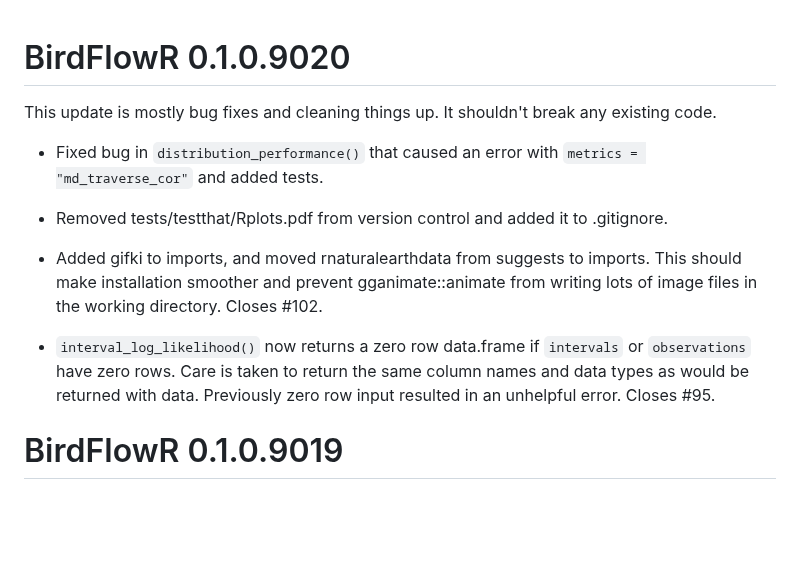
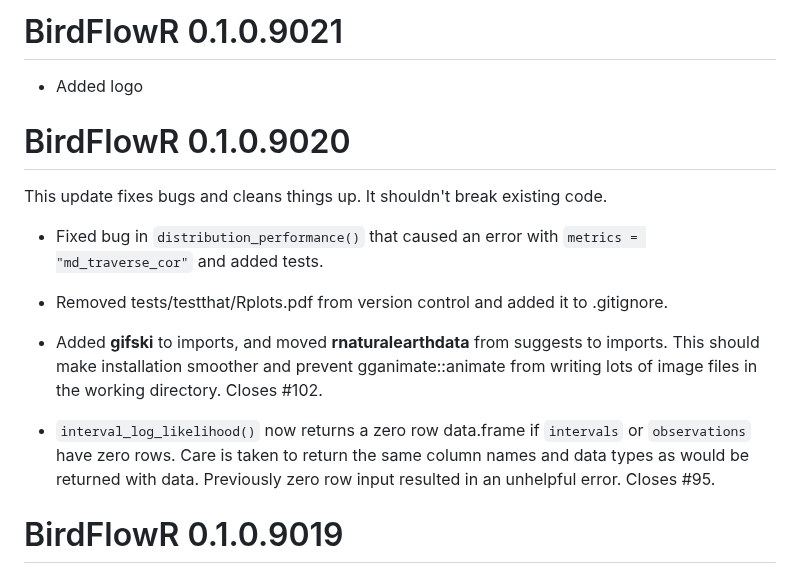
Before and after one commit to birdflow-science/BirdFlowR, a Markdown page: NEWS.md, the part around the change. Rendered like a GitHub page; blank space fills up the shorter version.

Commit message:
Added logo and code that creates it

```diff
--- a/NEWS.md
+++ b/NEWS.md
@@ -1,6 +1,10 @@
+# BirdFlowR 0.1.0.9021
+
+* Added logo
+
 # BirdFlowR 0.1.0.9020
 
-This update is mostly bug fixes and cleaning things up.  It shouldn't break any existing code.
+This update fixes bugs and cleans things up.  It shouldn't break existing code.
 
 * Fixed bug in `distribution_performance()` that caused an error with
 `metrics = "md_traverse_cor"` and added tests.
@@ -8,11 +12,13 @@ This update is mostly bug fixes and cleaning things up.  It shouldn't break any
 * Removed tests/testthat/Rplots.pdf from version control and added it
 to .gitignore.
 
-* Added gifki to imports, and moved rnaturalearthdata from suggests to
-imports. This should make installation smoother and prevent gganimate::animate from writing lots of image files in the working directory.  Closes #102.
+* Added **gifski** to imports, and moved **rnaturalearthdata** from suggests to
+imports. This should make installation smoother and prevent gganimate::animate
+from writing lots of image files in the working directory.  Closes #102.
 
 * `interval_log_likelihood()` now returns a zero row data.frame if `intervals`
-or `observations` have zero rows. Care is taken to return the same column names and data types as would be returned with data.  Previously zero row input
+or `observations` have zero rows. Care is taken to return the same column names
+and data types as would be returned with data.  Previously zero row input
 resulted in an unhelpful error. Closes #95.
 
 # BirdFlowR 0.1.0.9019
```
Also changed, not shown: README.md (+1 -1 lines), man/figures/BirdFlowR.png (added), man/figures/logo.png (added), 4 other files.
